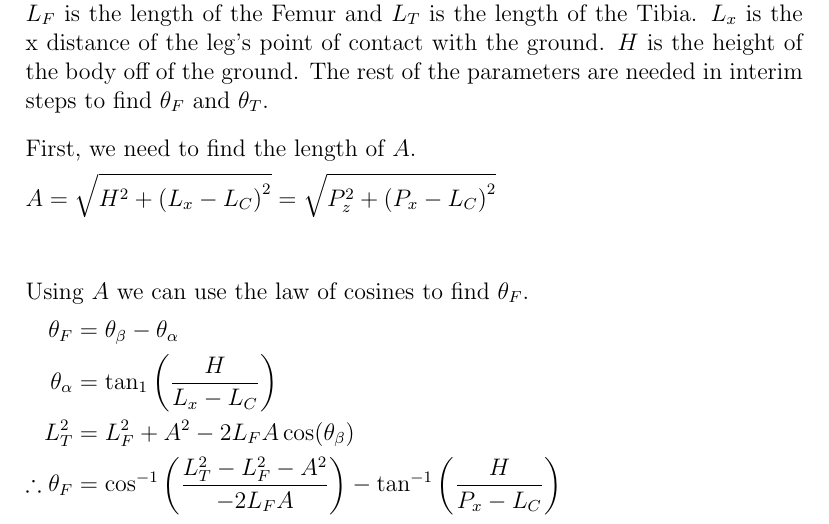
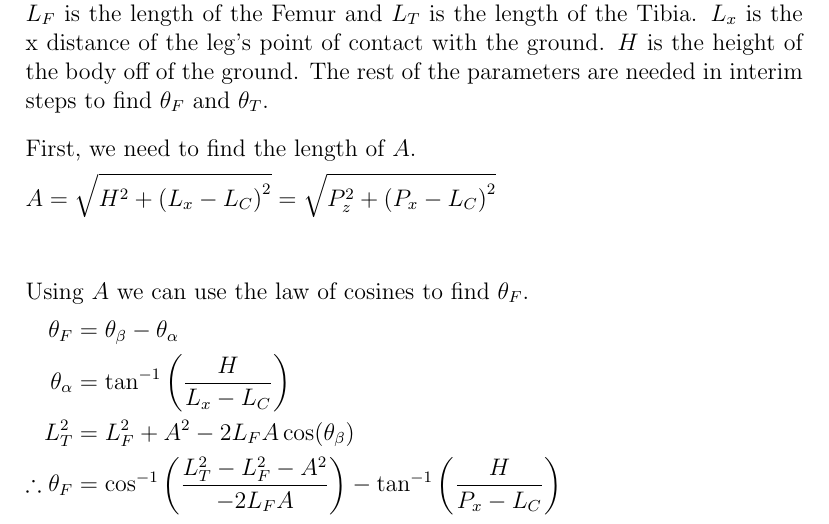
Before and after one commit to Nabizzle/Hexapod, a LaTeX document (Docs/Kinematics Calculations/Hexapod Kinematics Calculation.tex): part of page 3 of 4, cut so that both start at the same text. The pictures show the PDF file Docs/Kinematics Calculations/Hexapod Kinematics Calculation.pdf that the author committed with the source.

Commit message:
docs: Fixes superscript on an inverse tangent

```diff
--- a/Docs/Kinematics Calculations/Hexapod Kinematics Calculation.tex
+++ b/Docs/Kinematics Calculations/Hexapod Kinematics Calculation.tex
@@ -53,7 +53,7 @@
 		Using $A$ we can use the law of cosines to find $\theta_F$.
 		\begin{flalign*}
 			\theta_F &= \theta_\beta - \theta_\alpha &\\
-			\theta_\alpha &= \tan_1 \left( \frac{H}{L_x - L_C} \right) &\\
+			\theta_\alpha &= \tan^{-1} \left( \frac{H}{L_x - L_C} \right) &\\
 			L_T^2 &= L_F^2 + A^2 -2L_FA \cos (\theta_\beta) &\\
 			\therefore \theta_F &= \cos^{-1} \left( \frac{L_T^2 - L_F^2 - A^2}{-2L_FA} \right) - \tan^{-1} \left( \frac{H}{P_x - L_C} \right) &\\
 		\end{flalign*}
```
Also changed, not shown: Docs/Kinematics Calculations/Hexapod Kinematics Calculation.pdf, 2 other files.
